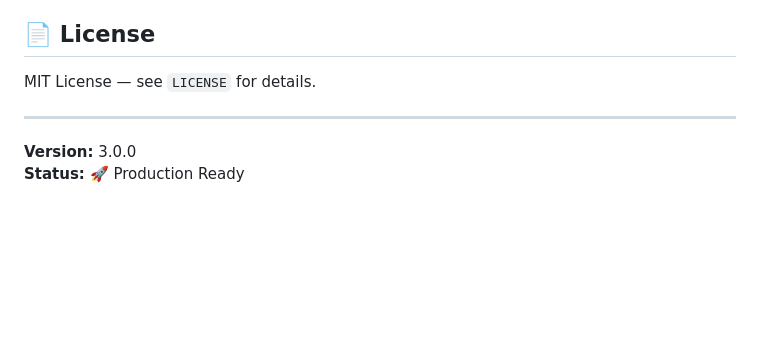
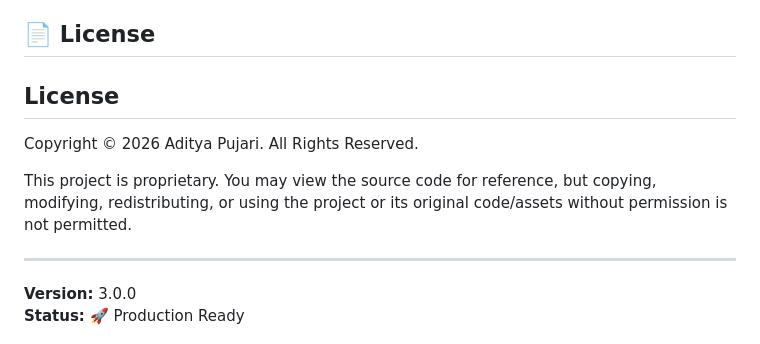
Before and after one commit to adityapujari854/Interactive-Cursor-Driven-Emoji-Animation, a Markdown page: README.md, the part around the change. GitHub-like rendering; blank space fills up the shorter version.

```diff
--- a/README.md
+++ b/README.md
@@ -185,7 +185,11 @@ The project is designed as an interactive showcase of:
 
 ## 📄 License
 
-MIT License — see `LICENSE` for details.
+## License
+
+Copyright © 2026 Aditya Pujari. All Rights Reserved.
+
+This project is proprietary. You may view the source code for reference, but copying, modifying, redistributing, or using the project or its original code/assets without permission is not permitted.
 
 ---
 
```
